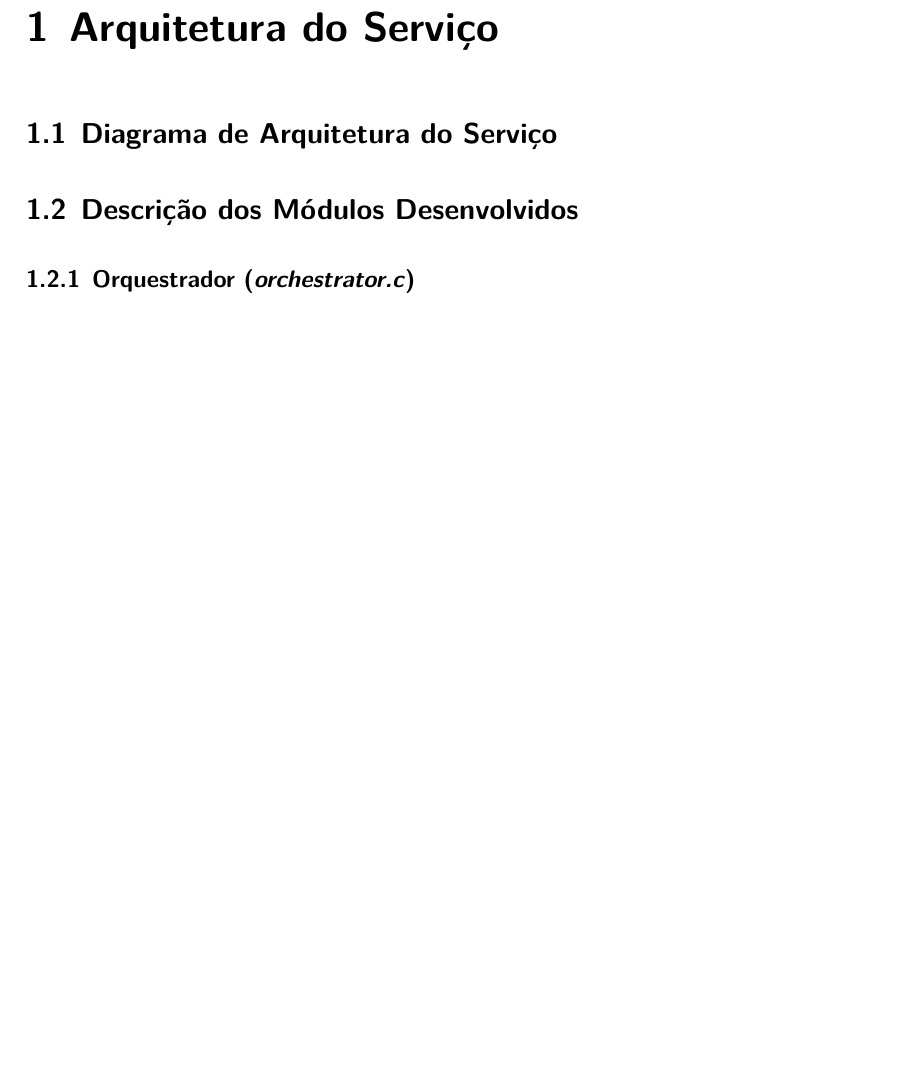
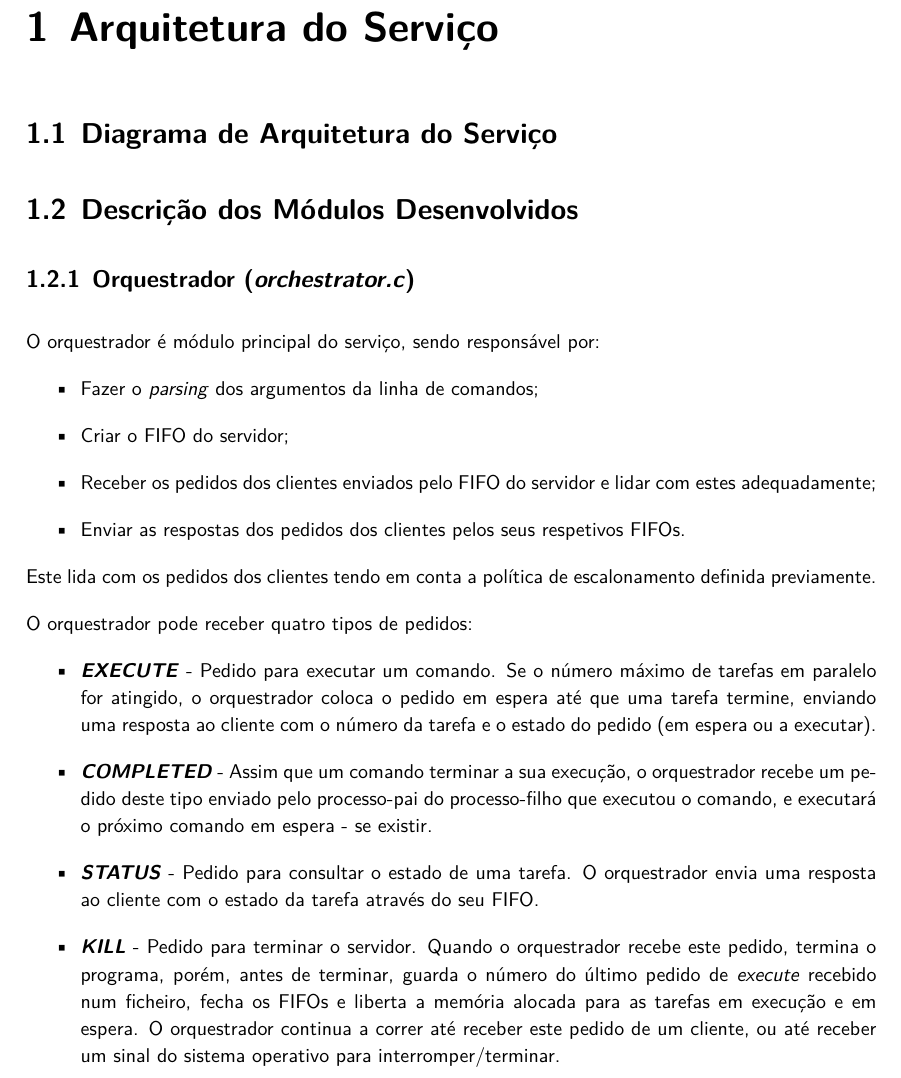
Before and after one commit to migueltc13/project-OS, a LaTeX document (report/main.tex): part of page 4 of 11 before the commit and part of page 4 of 12 after it, cut so that both start at the same text, the shorter picture padded with empty space. Compiled offline with XeLaTeX; a missing font is replaced by an installed copy or a similar font.

Commit message:
Add Orchestrator chapter

```diff
--- a/report/main.tex
+++ b/report/main.tex
@@ -193,6 +193,30 @@
     \section{Diagrama de Arquitetura do Serviço}
     \section{Descrição dos Módulos Desenvolvidos}
         \subsection{Orquestrador (\textit{orchestrator.c})}
+        O orquestrador é módulo principal do serviço, sendo responsável por:
+        \begin{itemize}
+            \item Fazer o \textit{parsing} dos argumentos da linha de comandos;
+            \item Criar o FIFO do servidor;
+            \item Receber os pedidos dos clientes enviados pelo FIFO do servidor e lidar com estes adequadamente;
+            \item Enviar as respostas dos pedidos dos clientes pelos seus respetivos FIFOs.
+        \end{itemize}
+        Este lida com os pedidos dos clientes tendo em conta a política de escalonamento definida previamente.
+
+        O orquestrador pode receber quatro tipos de pedidos:
+        \begin{itemize}
+            \item \textit{\textbf{EXECUTE}} - Pedido para executar um comando.
+            Se o número máximo de tarefas em paralelo for atingido, o orquestrador coloca o pedido em espera até que uma tarefa termine, enviando uma resposta ao cliente com o número da tarefa e o estado do pedido (em espera ou a executar).
+
+            \item \textit{\textbf{COMPLETED}} - Assim que um comando terminar a sua execução, o orquestrador recebe um pedido deste tipo enviado pelo processo-pai do processo-filho que executou o comando, e executará o próximo comando em espera - se existir.
+
+            \item \textit{\textbf{STATUS}} - Pedido para consultar o estado de uma tarefa.
+            O orquestrador envia uma resposta ao cliente com o estado da tarefa através do seu FIFO.
+
+            \item \textit{\textbf{KILL}} - Pedido para terminar o servidor.
+            Quando o orquestrador recebe este pedido, termina o programa, porém, antes de terminar, guarda o número do último pedido de \textit{execute} recebido num ficheiro, fecha os FIFOs e liberta a memória alocada para as tarefas em execução e em espera.
+            O orquestrador continua a correr até receber este pedido de um cliente, ou até receber um sinal do sistema operativo para interromper/terminar.
+        \end{itemize}
+
         \subsection{Cliente (\textit{client.c})}
         \subsection{Pedido (\textit{request.c})}
         \subsection{Comando (\textit{command.c})}
```
